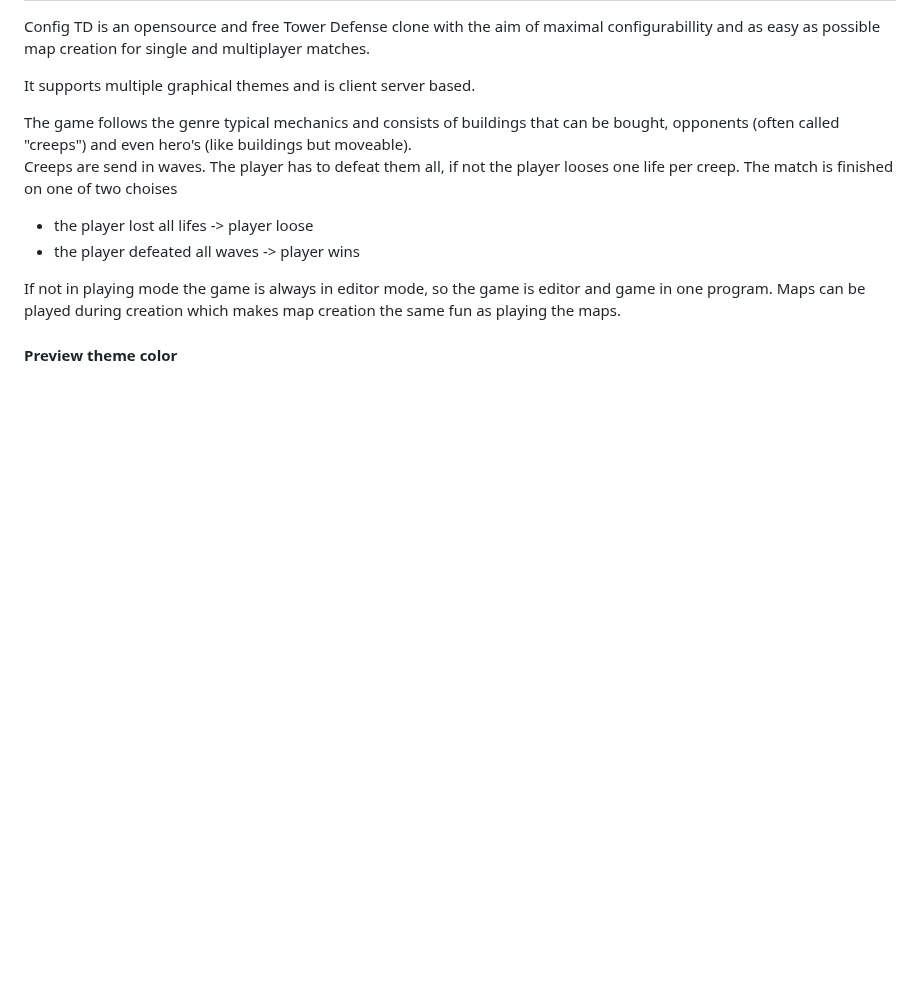
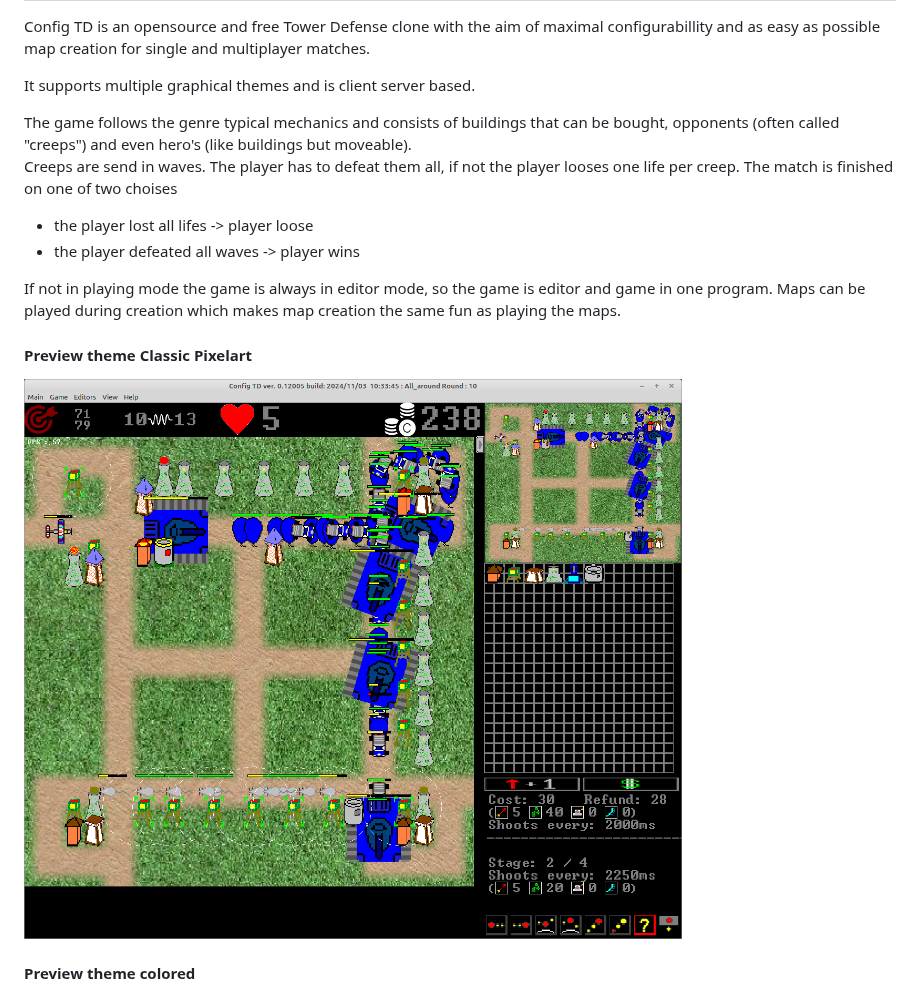
Before and after one commit to PascalCorpsman/ConfigTD, a Markdown page: Readme.md, the part around the change. Rendered like a GitHub page; pictures changed too: documentation/images/preview_classic_pixelart.png (added); blank space fills up the shorter version.

Commit message:
ADD: preview classic Pixelart

```diff
--- a/Readme.md
+++ b/Readme.md
@@ -12,7 +12,11 @@ Creeps are send in waves. The player has to defeat them all, if not the player l
 
 If not in playing mode the game is always in editor mode, so the game is editor and game in one program. Maps can be played during creation which makes map creation the same fun as playing the maps.
 
-#### Preview theme color
+#### Preview theme Classic Pixelart
+
+![](documentation/images/preview_classic_pixelart.png)
+
+#### Preview theme colored
 ![](documentation/images/preview_color.png)
 
 #### Preview theme comic
```
